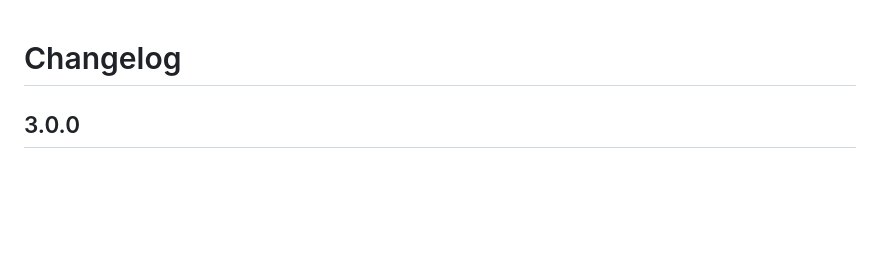
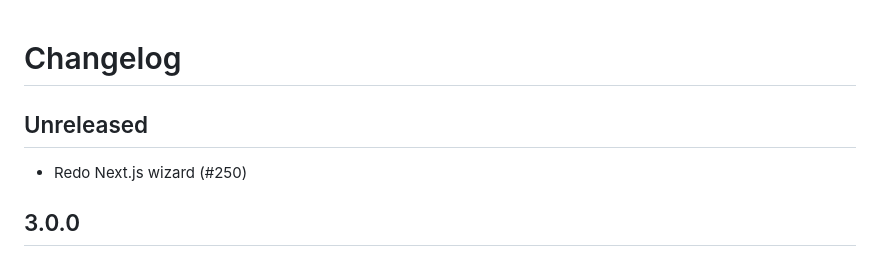
Before and after one commit to getsentry/sentry-wizard, a Markdown page: CHANGELOG.md, the part around the change. Drawn GitHub-style; blank space fills up the shorter version.

Commit message:
Changelog

```diff
--- a/CHANGELOG.md
+++ b/CHANGELOG.md
@@ -1,4 +1,8 @@
 # Changelog
+
+## Unreleased
+
+- Redo Next.js wizard (#250)
 
 ## 3.0.0
 
```
